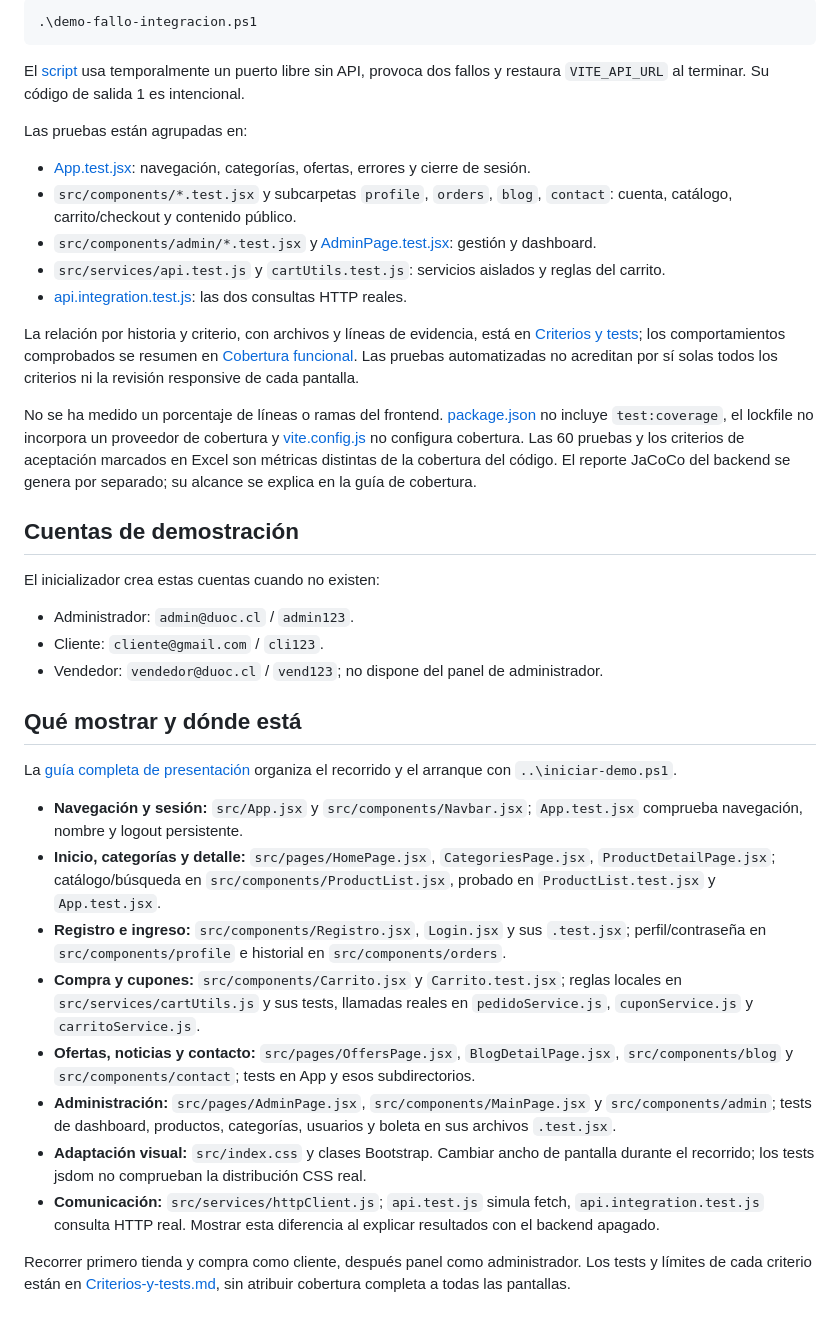
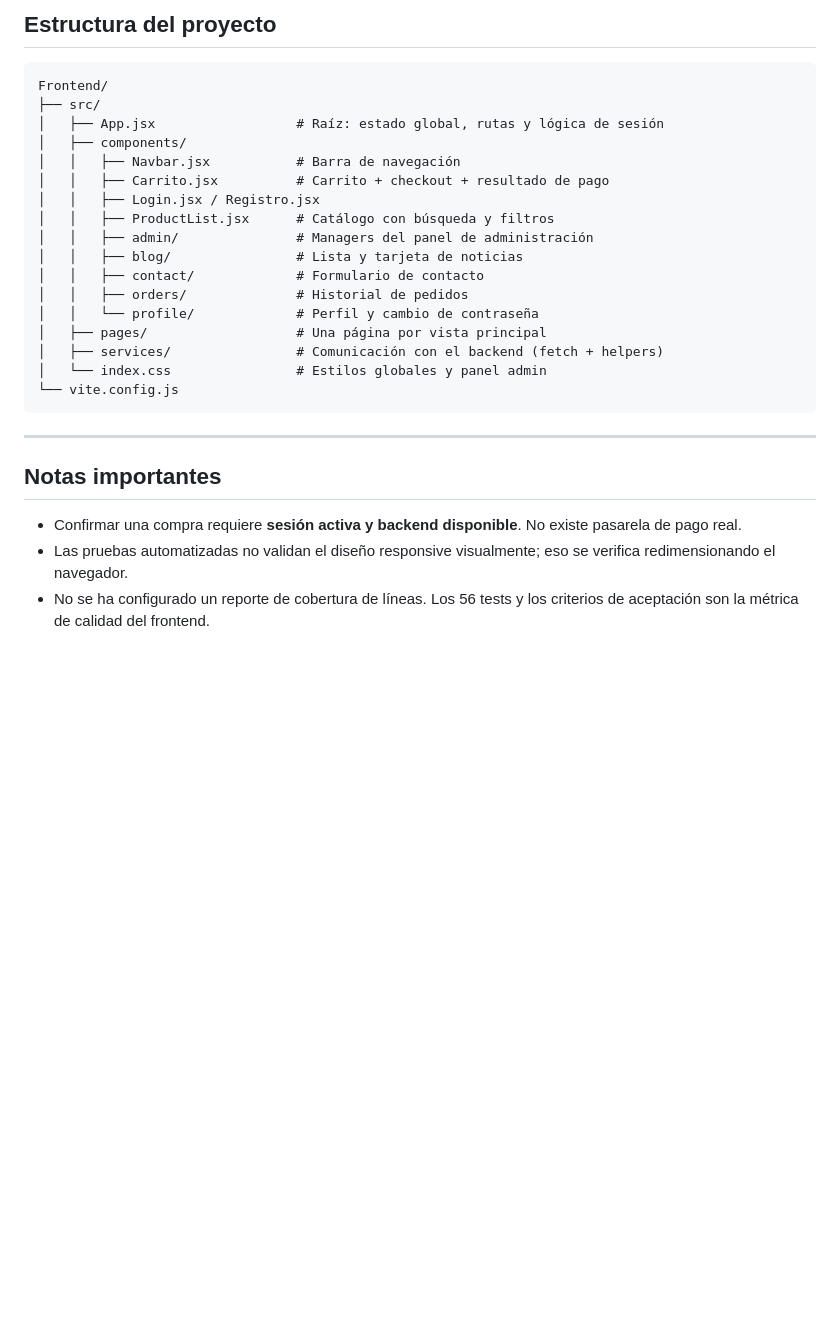
Before and after one commit to Dan1elCastroC/Huerto-Hogar, a Markdown page: Frontend/README.md, the part around one of its changes. Drawn GitHub-style; blank space fills up the shorter version.

````diff
--- a/Frontend/README.md
+++ b/Frontend/README.md
@@ -56,41 +143,30 @@ Demostración opcional del fallo de conexión, sin apagar ni modificar el backen
 
-```powershell
-.\demo-fallo-integracion.ps1
+## Estructura del proyecto
+
+```
+Frontend/
+├── src/
+│   ├── App.jsx                  # Raíz: estado global, rutas y lógica de sesión
+│   ├── components/
+│   │   ├── Navbar.jsx           # Barra de navegación
+│   │   ├── Carrito.jsx          # Carrito + checkout + resultado de pago
+│   │   ├── Login.jsx / Registro.jsx
+│   │   ├── ProductList.jsx      # Catálogo con búsqueda y filtros
+│   │   ├── admin/               # Managers del panel de administración
+│   │   ├── blog/                # Lista y tarjeta de noticias
+│   │   ├── contact/             # Formulario de contacto
+│   │   ├── orders/              # Historial de pedidos
+│   │   └── profile/             # Perfil y cambio de contraseña
+│   ├── pages/                   # Una página por vista principal
+│   ├── services/                # Comunicación con el backend (fetch + helpers)
+│   └── index.css                # Estilos globales y panel admin
+└── vite.config.js
 ```
 
-El [script](./demo-fallo-integracion.ps1) usa temporalmente un puerto libre sin API, provoca dos fallos y restaura `VITE_API_URL` al terminar. Su código de salida 1 es intencional.
+---
 
-Las pruebas están agrupadas en:
+## Notas importantes
 
-- [App.test.jsx](./src/App.test.jsx): navegación, categorías, ofertas, errores y cierre de sesión.
-- `src/components/*.test.jsx` y subcarpetas `profile`, `orders`, `blog`, `contact`: cuenta, catálogo, carrito/checkout y contenido público.
-- `src/components/admin/*.test.jsx` y [AdminPage.test.jsx](./src/pages/AdminPage.test.jsx): gestión y dashboard.
-- `src/services/api.test.js` y `cartUtils.test.js`: servicios aislados y reglas del carrito.
-- [api.integration.test.js](./src/services/api.integration.test.js): las dos consultas HTTP reales.
-
-La relación por historia y criterio, con archivos y líneas de evidencia, está en [Criterios y tests](../Criterios-y-tests.md); los comportamientos comprobados se resumen en [Cobertura funcional](../Cobertura-Pruebas.md). Las pruebas automatizadas no acreditan por sí solas todos los criterios ni la revisión responsive de cada pantalla.
-
-No se ha medido un porcentaje de líneas o ramas del frontend. [package.json](./package.json) no incluye `test:coverage`, el lockfile no incorpora un proveedor de cobertura y [vite.config.js](./vite.config.js) no configura cobertura. Las 60 pruebas y los criterios de aceptación marcados en Excel son métricas distintas de la cobertura del código. El reporte JaCoCo del backend se genera por separado; su alcance se explica en la guía de cobertura.
-
-## Cuentas de demostración
-
-El inicializador crea estas cuentas cuando no existen:
-
-- Administrador: `admin@duoc.cl` / `admin123`.
-- Cliente: `cliente@gmail.com` / `cli123`.
-- Vendedor: `vendedor@duoc.cl` / `vend123`; no dispone del panel de administrador.
-
-## Qué mostrar y dónde está
-
-La [guía completa de presentación](../README.md#guía-de-presentación-de-15-minutos) organiza el recorrido y el arranque con `..\iniciar-demo.ps1`.
-
-- **Navegación y sesión:** `src/App.jsx` y `src/components/Navbar.jsx`; `App.test.jsx` comprueba navegación, nombre y logout persistente.
-- **Inicio, categorías y detalle:** `src/pages/HomePage.jsx`, `CategoriesPage.jsx`, `ProductDetailPage.jsx`; catálogo/búsqueda en `src/components/ProductList.jsx`, probado en `ProductList.test.jsx` y `App.test.jsx`.
-- **Registro e ingreso:** `src/components/Registro.jsx`, `Login.jsx` y sus `.test.jsx`; perfil/contraseña en `src/components/profile` e historial en `src/components/orders`.
-- **Compra y cupones:** `src/components/Carrito.jsx` y `Carrito.test.jsx`; reglas locales en `src/services/cartUtils.js` y sus tests, llamadas reales en `pedidoService.js`, `cuponService.js` y `carritoService.js`.
-- **Ofertas, noticias y contacto:** `src/pages/OffersPage.jsx`, `BlogDetailPage.jsx`, `src/components/blog` y `src/components/contact`; tests en App y esos subdirectorios.
-- **Administración:** `src/pages/AdminPage.jsx`, `src/components/MainPage.jsx` y `src/components/admin`; tests de dashboard, productos, categorías, usuarios y boleta en sus archivos `.test.jsx`.
-- **Adaptación visual:** `src/index.css` y clases Bootstrap. Cambiar ancho de pantalla durante el recorrido; los tests jsdom no comprueban la distribución CSS real.
-- **Comunicación:** `src/services/httpClient.js`; `api.test.js` simula fetch, `api.integration.test.js` consulta HTTP real. Mostrar esta diferencia al explicar resultados con el backend apagado.
-
-Recorrer primero tienda y compra como cliente, después panel como administrador. Los tests y límites de cada criterio están en [Criterios-y-tests.md](../Criterios-y-tests.md), sin atribuir cobertura completa a todas las pantallas.
+- Confirmar una compra requiere **sesión activa y backend disponible**. No existe pasarela de pago real.
+- Las pruebas automatizadas no validan el diseño responsive visualmente; eso se verifica redimensionando el navegador.
+- No se ha configurado un reporte de cobertura de líneas. Los 56 tests y los criterios de aceptación son la métrica de calidad del frontend.
````
Also changed, not shown: other parts of Frontend/README.md (+115 -28 lines).
